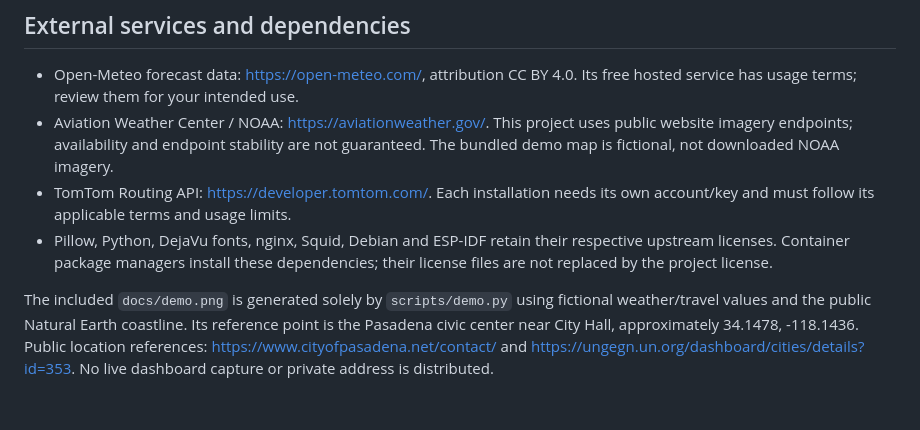
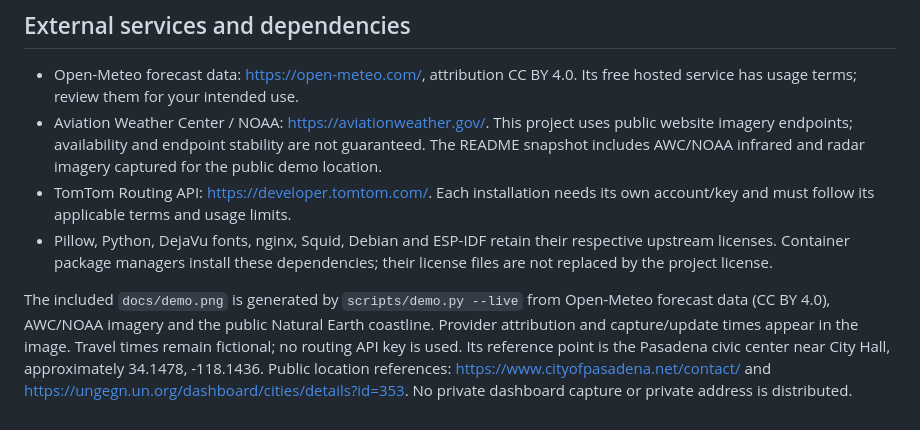
Before and after one commit to aerospace-venoms/billboard-dashboard, a Markdown page: docs/third-party.md, the part around the change. Drawn GitHub-style.

```diff
--- a/docs/third-party.md
+++ b/docs/third-party.md
@@ -23,17 +23,20 @@ The dataset is bundled for reproducibility; it is not fetched at runtime.
   Its free hosted service has usage terms; review them for your intended use.
 - Aviation Weather Center / NOAA: https://aviationweather.gov/. This project uses
   public website imagery endpoints; availability and endpoint stability are not
-  guaranteed. The bundled demo map is fictional, not downloaded NOAA imagery.
+  guaranteed. The README snapshot includes AWC/NOAA infrared and radar imagery
+  captured for the public demo location.
 - TomTom Routing API: https://developer.tomtom.com/. Each installation needs its
   own account/key and must follow its applicable terms and usage limits.
 - Pillow, Python, DejaVu fonts, nginx, Squid, Debian and ESP-IDF retain their
   respective upstream licenses. Container package managers install these
   dependencies; their license files are not replaced by the project license.
 
-The included `docs/demo.png` is generated solely by `scripts/demo.py` using
-fictional weather/travel values and the public Natural Earth coastline. Its
+The included `docs/demo.png` is generated by `scripts/demo.py --live` from
+Open-Meteo forecast data (CC BY 4.0), AWC/NOAA imagery and the public Natural Earth
+coastline. Provider attribution and capture/update times appear in the image.
+Travel times remain fictional; no routing API key is used. Its
 reference point is the Pasadena civic center near City Hall, approximately
 34.1478, -118.1436. Public location references:
 https://www.cityofpasadena.net/contact/ and
 https://ungegn.un.org/dashboard/cities/details?id=353.
-No live dashboard capture or private address is distributed.
+No private dashboard capture or private address is distributed.
```
Also changed, not shown: README.md (+17 -5 lines), docs/demo.png, 5 other files.
